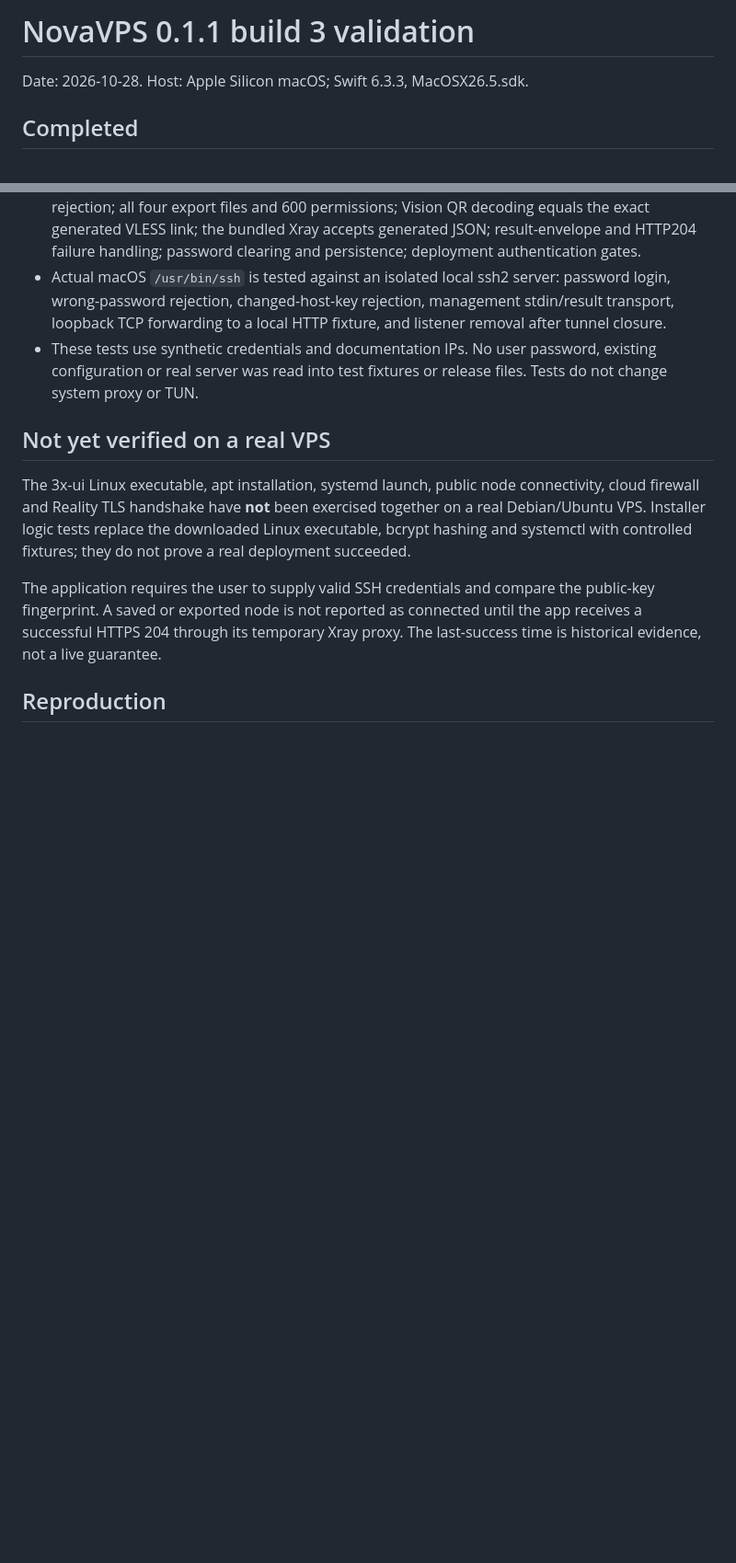
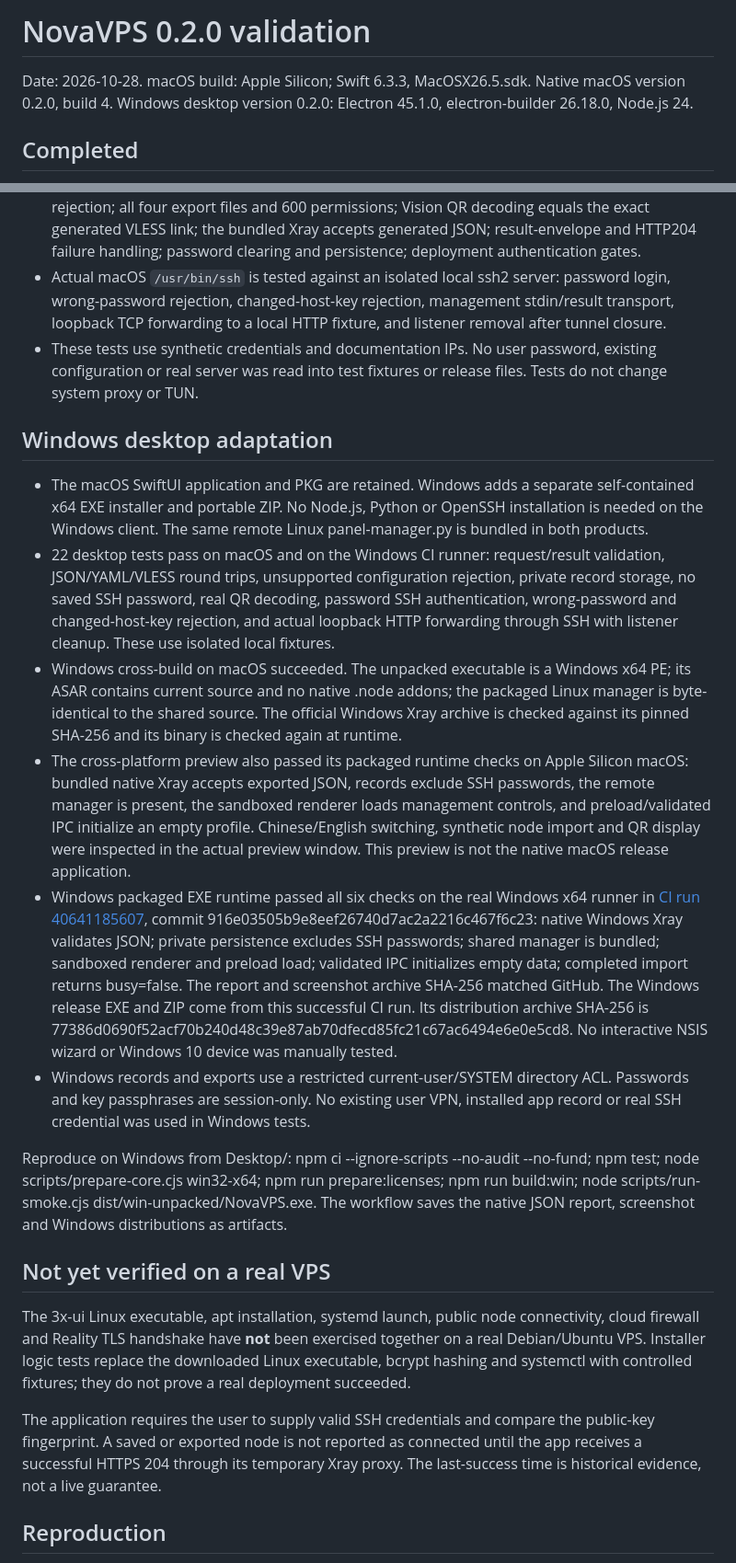
Before and after one commit to a19076oua-prog/NovaVPS, a Markdown page: VALIDATION.md, 2 parts joined by grey strips. Shown at 92% size. Drawn GitHub-style; blank space fills up the shorter version.

Commit message:
Record native Windows runtime verification and dual-platform release checks

```diff
--- a/VALIDATION.md
+++ b/VALIDATION.md
@@ -1,6 +1,6 @@
-# NovaVPS 0.1.1 build 3 validation
+# NovaVPS 0.2.0 validation
 
-Date: 2026-10-28. Host: Apple Silicon macOS; Swift 6.3.3, MacOSX26.5.sdk.
+Date: 2026-10-28. macOS build: Apple Silicon; Swift 6.3.3, MacOSX26.5.sdk. Native macOS version 0.2.0, build 4. Windows desktop version 0.2.0: Electron 45.1.0, electron-builder 26.18.0, Node.js 24.
 
 ## Completed
 
@@ -11,6 +11,17 @@ Date: 2026-10-28. Host: Apple Silicon macOS; Swift 6.3.3, MacOSX26.5.sdk.
 - Native checks cover JSON/YAML/VLESS round trips and IPv6; incompatible transport/fingerprint rejection; all four export files and 600 permissions; Vision QR decoding equals the exact generated VLESS link; the bundled Xray accepts generated JSON; result-envelope and HTTP204 failure handling; password clearing and persistence; deployment authentication gates.
 - Actual macOS `/usr/bin/ssh` is tested against an isolated local ssh2 server: password login, wrong-password rejection, changed-host-key rejection, management stdin/result transport, loopback TCP forwarding to a local HTTP fixture, and listener removal after tunnel closure.
 - These tests use synthetic credentials and documentation IPs. No user password, existing configuration or real server was read into test fixtures or release files. Tests do not change system proxy or TUN.
+
+## Windows desktop adaptation
+
+- The macOS SwiftUI application and PKG are retained. Windows adds a separate self-contained x64 EXE installer and portable ZIP. No Node.js, Python or OpenSSH installation is needed on the Windows client. The same remote Linux panel-manager.py is bundled in both products.
+- 22 desktop tests pass on macOS and on the Windows CI runner: request/result validation, JSON/YAML/VLESS round trips, unsupported configuration rejection, private record storage, no saved SSH password, real QR decoding, password SSH authentication, wrong-password and changed-host-key rejection, and actual loopback HTTP forwarding through SSH with listener cleanup. These use isolated local fixtures.
+- Windows cross-build on macOS succeeded. The unpacked executable is a Windows x64 PE; its ASAR contains current source and no native .node addons; the packaged Linux manager is byte-identical to the shared source. The official Windows Xray archive is checked against its pinned SHA-256 and its binary is checked again at runtime.
+- The cross-platform preview also passed its packaged runtime checks on Apple Silicon macOS: bundled native Xray accepts exported JSON, records exclude SSH passwords, the remote manager is present, the sandboxed renderer loads management controls, and preload/validated IPC initialize an empty profile. Chinese/English switching, synthetic node import and QR display were inspected in the actual preview window. This preview is not the native macOS release application.
+- Windows packaged EXE runtime passed all six checks on the real Windows x64 runner in [CI run 40641185607](https://github.com/a19076oua-prog/NovaVPS/actions/runs/40641185607), commit 916e03505b9e8eef26740d7ac2a2216c467f6c23: native Windows Xray validates JSON; private persistence excludes SSH passwords; shared manager is bundled; sandboxed renderer and preload load; validated IPC initializes empty data; completed import returns busy=false. The report and screenshot archive SHA-256 matched GitHub. The Windows release EXE and ZIP come from this successful CI run. Its distribution archive SHA-256 is 77386d0690f52acf70b240d48c39e87ab70dfecd85fc21c67ac6494e6e0e5cd8. No interactive NSIS wizard or Windows 10 device was manually tested.
+- Windows records and exports use a restricted current-user/SYSTEM directory ACL. Passwords and key passphrases are session-only. No existing user VPN, installed app record or real SSH credential was used in Windows tests.
+
+Reproduce on Windows from Desktop/: npm ci --ignore-scripts --no-audit --no-fund; npm test; node scripts/prepare-core.cjs win32-x64; npm run prepare:licenses; npm run build:win; node scripts/run-smoke.cjs dist/win-unpacked/NovaVPS.exe. The workflow saves the native JSON report, screenshot and Windows distributions as artifacts.
 
 ## Not yet verified on a real VPS
 
```
Also changed, not shown: other parts of VALIDATION.md (+5 -1 lines).
